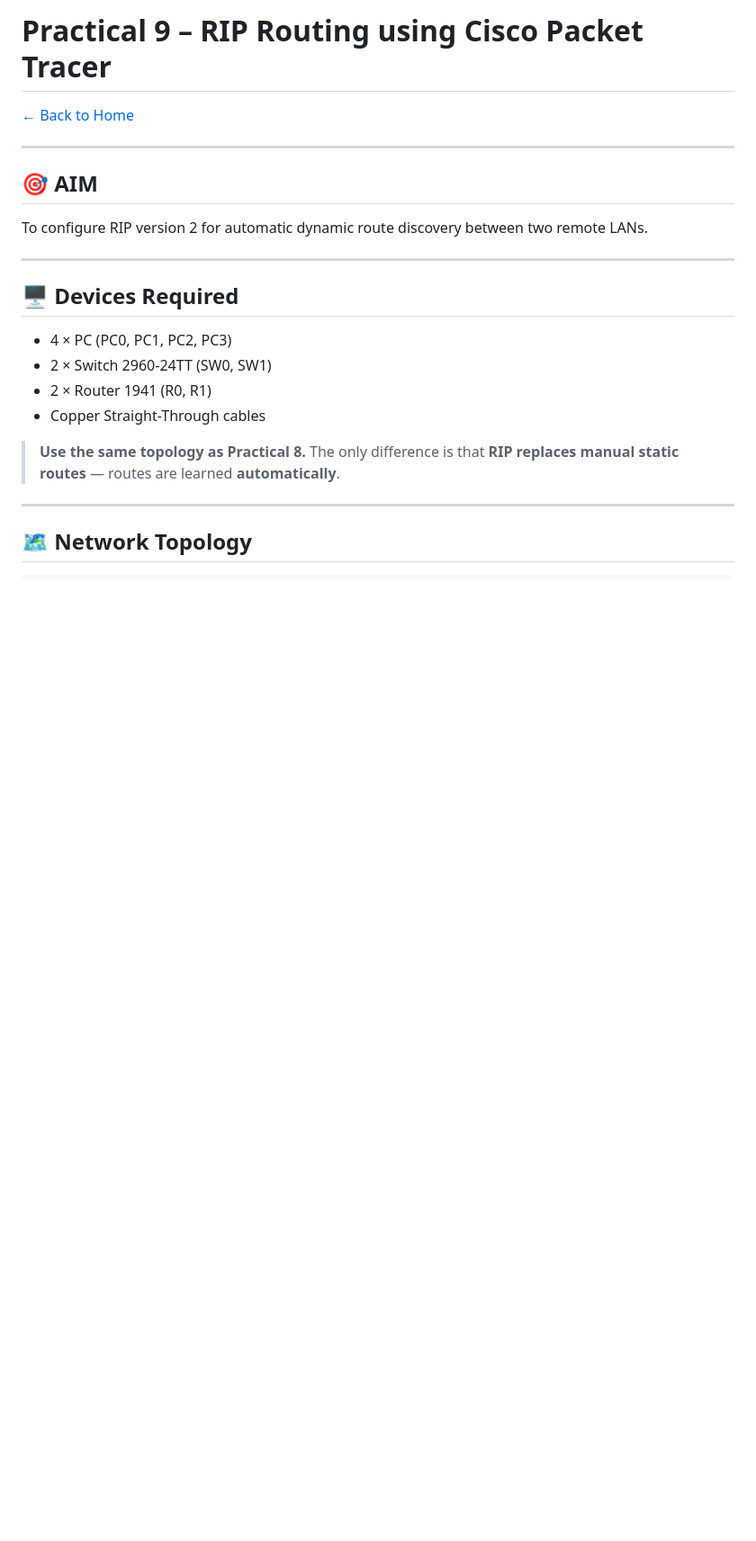
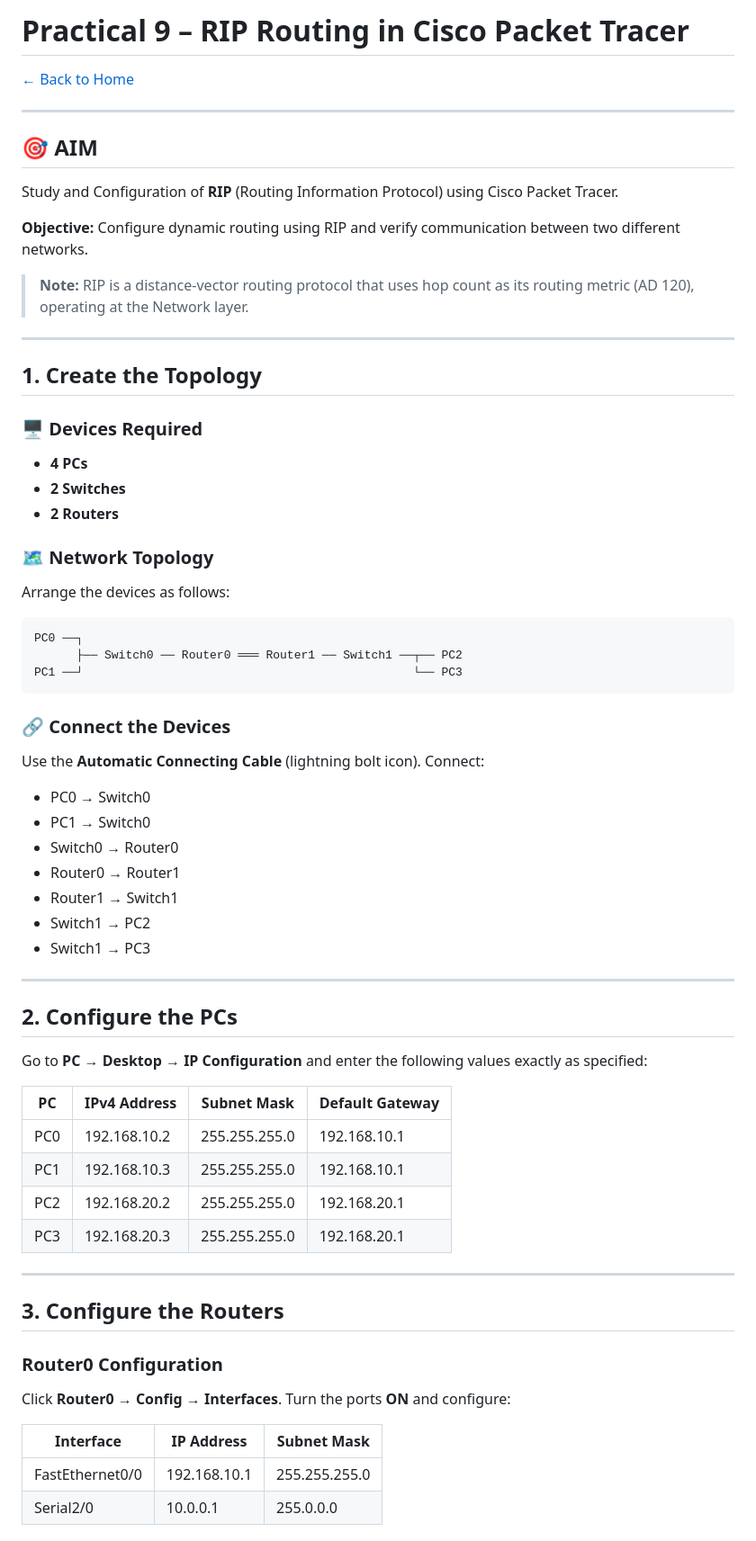
Before and after one commit to OmkarDev99/lab, a Markdown page: practical9.md, the part around one of its changes. Shown at 90% size. Drawn GitHub-style; blank space fills up the shorter version.

Commit message:
update: practical9 with RIP routing instructions from manual

````diff
--- a/practical9.md
+++ b/practical9.md
@@ -1,23 +1,65 @@
-# Practical 9 – RIP Routing using Cisco Packet Tracer
+# Practical 9 – RIP Routing in Cisco Packet Tracer
 
 [← Back to Home](README.md)
 
 ---
 
 ## 🎯 AIM
-To configure RIP version 2 for automatic dynamic route discovery between two remote LANs.
+Study and Configuration of **RIP** (Routing Information Protocol) using Cisco Packet Tracer.
+
+**Objective:** Configure dynamic routing using RIP and verify communication between two different networks.
+> **Note:** RIP is a distance-vector routing protocol that uses hop count as its routing metric (AD 120), operating at the Network layer.
 
 ---
 
-## 🖥️ Devices Required
-- 4 × PC (PC0, PC1, PC2, PC3)
-- 2 × Switch 2960-24TT (SW0, SW1)
-- 2 × Router 1941 (R0, R1)
-- Copper Straight-Through cables
+## 1. Create the Topology
 
-> **Use the same topology as Practical 8.** The only difference is that **RIP replaces manual static routes** — routes are learned **automatically**.
+### 🖥️ Devices Required
+- **4 PCs**
+- **2 Switches**
+- **2 Routers**
+
+### 🗺️ Network Topology
+Arrange the devices as follows:
+```
+PC0 ──┐
+      ├── Switch0 ── Router0 ═══ Router1 ── Switch1 ──┬── PC2
+PC1 ──┘                                               └── PC3
+```
+
+### 🔗 Connect the Devices
+Use the **Automatic Connecting Cable** (lightning bolt icon). Connect:
+- PC0 → Switch0
+- PC1 → Switch0
+- Switch0 → Router0
+- Router0 → Router1
+- Router1 → Switch1
+- Switch1 → PC2
+- Switch1 → PC3
 
 ---
 
-## 🗺️ Network Topology
+## 2. Configure the PCs
 
+Go to **PC → Desktop → IP Configuration** and enter the following values exactly as specified:
+
+| PC | IPv4 Address | Subnet Mask | Default Gateway |
+|----|-------------|-------------|-----------------|
+| PC0 | 192.168.10.2 | 255.255.255.0 | 192.168.10.1 |
+| PC1 | 192.168.10.3 | 255.255.255.0 | 192.168.10.1 |
+| PC2 | 192.168.20.2 | 255.255.255.0 | 192.168.20.1 |
+| PC3 | 192.168.20.3 | 255.255.255.0 | 192.168.20.1 |
+
+---
+
+## 3. Configure the Routers
+
+### Router0 Configuration
+Click **Router0 → Config → Interfaces**.
+Turn the ports **ON** and configure:
+
+| Interface | IP Address | Subnet Mask |
+|-----------|-----------|-------------|
+| FastEthernet0/0 | 192.168.10.1 | 255.255.255.0 |
+| Serial2/0 | 10.0.0.1 | 255.0.0.0 |
+
````
Also changed, not shown: other parts of practical9.md (+60 -128 lines).
